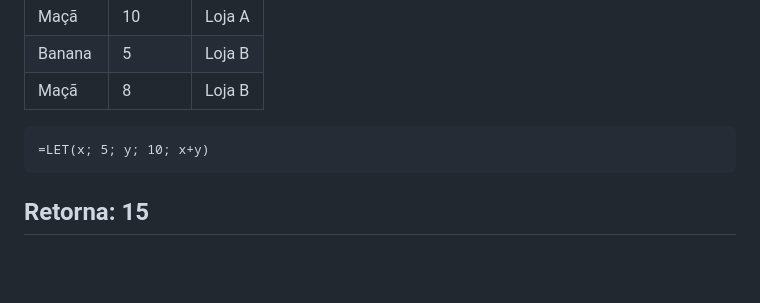
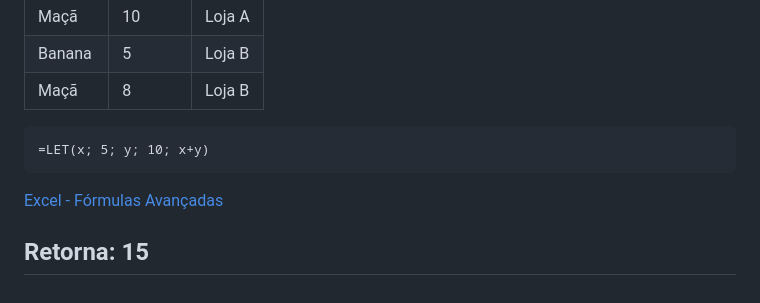
Before and after one commit to zyon-king/biAnalyst, a Markdown page: Excel.md, the part around the change printed below. Rendered like a GitHub page; blank space fills up the shorter version.

````diff
--- a/Excel.md
+++ b/Excel.md
@@ -262,5 +263,8 @@ Define variáveis nomeadas para uso em uma fórmula.
 =LET(x; 5; y; 10; x+y)
 ```
 
+[Excel - Fórmulas Avançadas](#excel---fórmulas-avançadas)
+
+
 **Retorna:** 15
 ---
````
Also changed, not shown: other parts of Excel.md (+1 -0 lines).
